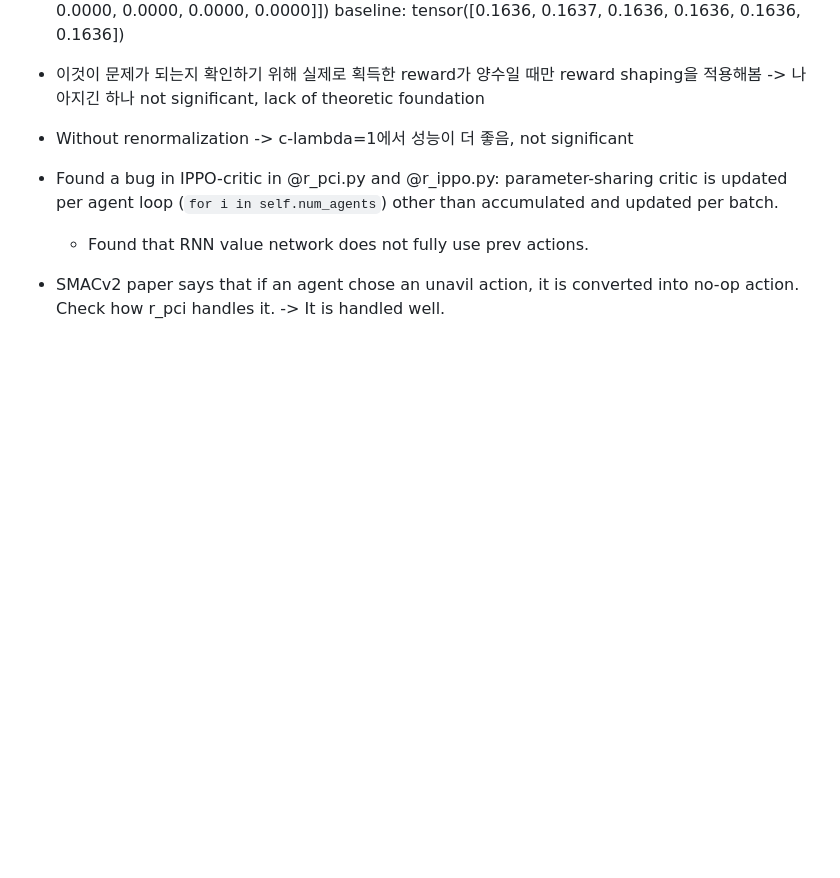
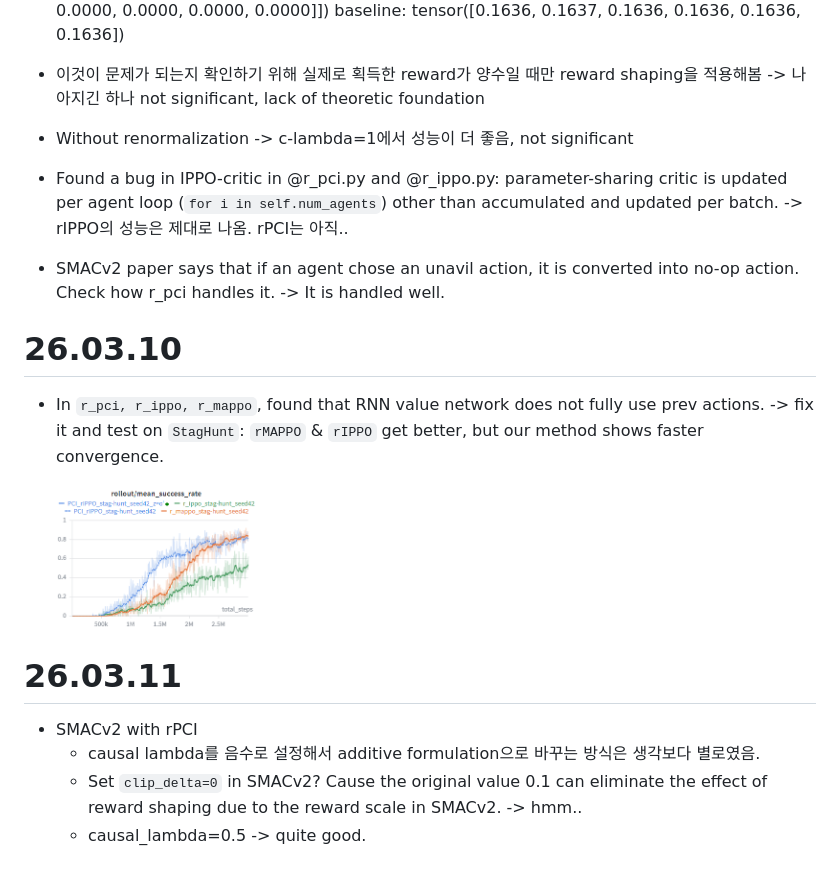
Before and after one commit to chamjinJoo/credit_assign_IRR, a Markdown page: NOTES.md, the part around the change. Rendered like a GitHub page; pictures changed too: image.png (added); blank space fills up the shorter version.

```diff
--- a/NOTES.md
+++ b/NOTES.md
@@ -249,10 +249,20 @@ r_hat_all: tensor([[0.0000, 0.0000, 0.0000, 0.0000, 0.0000, 0.0000],
 baseline: tensor([0.1636, 0.1637, 0.1636, 0.1636, 0.1636, 0.1636])
 
 * 이것이 문제가 되는지 확인하기 위해 실제로 획득한 reward가 양수일 때만 reward shaping을 적용해봄 -> 나아지긴 하나 not significant, lack of theoretic foundation
+* Without renormalization -> c-lambda=1에서 성능이 더 좋음, not significant
+* Found a bug in IPPO-critic in @r_pci.py and @r_ippo.py: parameter-sharing critic is updated per agent loop (`for i in self.num_agents`) other than accumulated and updated per batch.
+    -> rIPPO의 성능은 제대로 나옴. rPCI는 아직..
+* SMACv2 paper says that if an agent chose an unavil action, it is converted into no-op action. Check how r_pci handles it. -> It is handled well.
 
-* Without renormalization -> c-lambda=1에서 성능이 더 좋음, not significant
+# 26.03.10
+* In `r_pci, r_ippo, r_mappo`, found that RNN value network does not fully use prev actions.
+    -> fix it and test on `StagHunt`: `rMAPPO` & `rIPPO` get better, but our method shows faster convergence.
 
-* Found a bug in IPPO-critic in @r_pci.py and @r_ippo.py: parameter-sharing critic is updated per agent loop (`for i in self.num_agents`) other than accumulated and updated per batch.
-    * Found that RNN value network does not fully use prev actions.
+    <img src="image.png" alt="image" width="200"/>
 
-* SMACv2 paper says that if an agent chose an unavil action, it is converted into no-op action. Check how r_pci handles it. -> It is handled well.
+
+# 26.03.11
+* SMACv2 with rPCI
+    * causal lambda를 음수로 설정해서 additive formulation으로 바꾸는 방식은 생각보다 별로였음.
+    * Set `clip_delta=0` in SMACv2? Cause the original value 0.1 can eliminate the effect of reward shaping due to the reward scale in SMACv2. -> hmm..
+    * causal_lambda=0.5 -> quite good.
```
Also changed, not shown: 9 other files.
